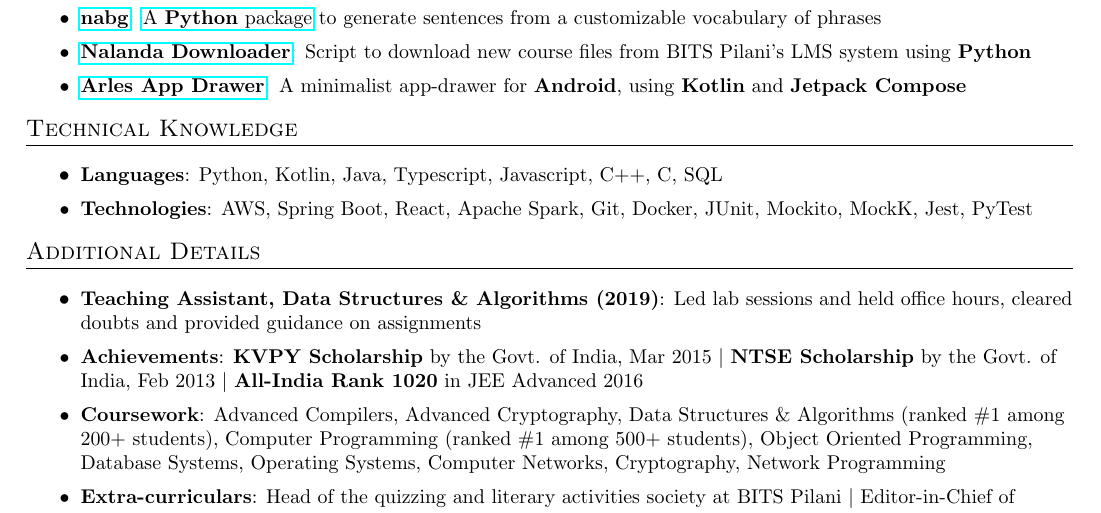
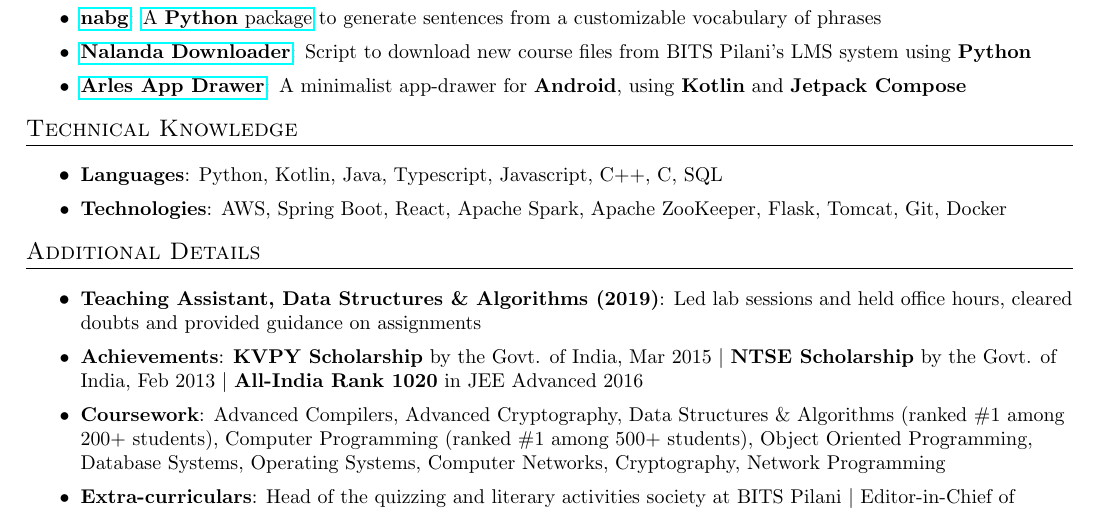
Before and after one commit to naveen-u/resume, a LaTeX CV (resume.tex, which reads sections/technical-knowledge.tex): part of the page, cut so that both start at the same text. Compiled offline with pdfLaTeX.

Commit message:
Update tech knowledge

```diff
--- a/sections/technical-knowledge.tex
+++ b/sections/technical-knowledge.tex
@@ -2,5 +2,5 @@
 \section{Technical Knowledge}
 \resumeItemListStart
 \resumeItem{Languages}{Python, Kotlin, Java, Typescript, Javascript, C++, C, SQL}
-\resumeItem{Technologies}{AWS, Spring Boot, React, Apache Spark, Git, Docker, JUnit, Mockito, MockK, Jest, PyTest}
+\resumeItem{Technologies}{AWS, Spring Boot, React, Apache Spark, Apache ZooKeeper, Flask, Tomcat, Git, Docker}
 \resumeItemListEnd
```
